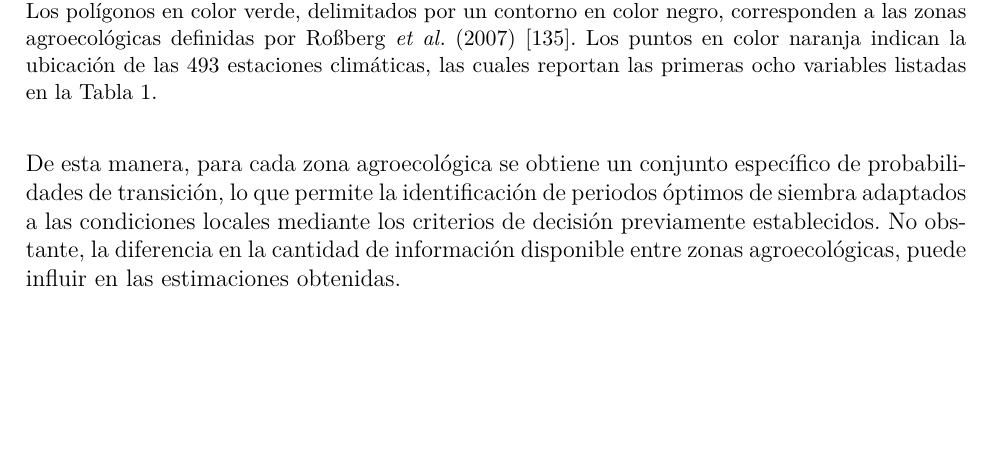
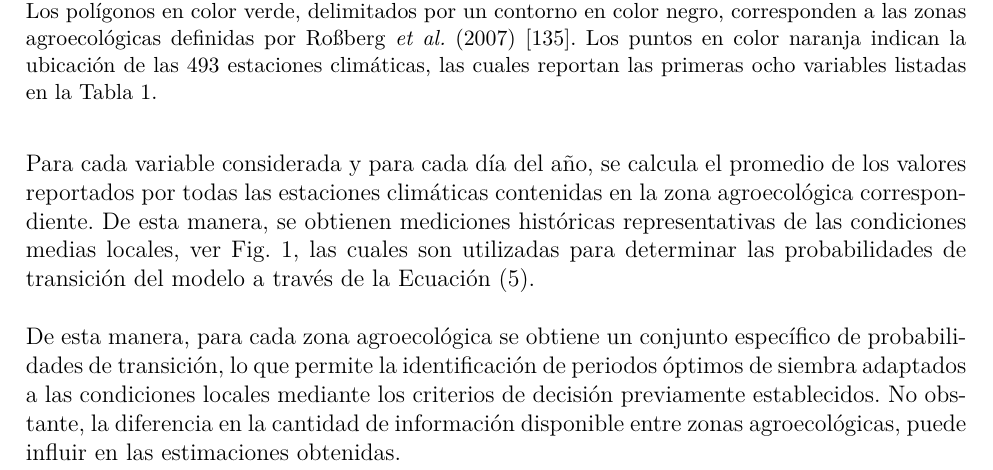
Before and after one commit to isaacvazquez1/PlantingDates, a LaTeX book (Proposal/Main.tex, which reads Proposal/Methodology.tex): part of page 22 of 50, cut so that both start at the same text, the shorter picture padded with empty space. Compiled offline with pdfLaTeX.

Commit message:
02042026

```diff
--- a/Proposal/Methodology.tex
+++ b/Proposal/Methodology.tex
@@ -544,4 +545,6 @@ Con el objetivo de incorporar la heterogeneidad medioambiental presente en Alema
 
 Para cada zona, se utilizan exclusivamente aquellas estaciones climáticas contenidas dentro de sus límites geográficos. En total, se dispone de información proveniente de 493 estaciones climáticas distribuidas a lo largo del territorio alemán, las cuales reportan las primeras ocho variables mostradas en la Tabla \ref{AgroVariables}.\\
 
-De esta manera, para cada zona agroecológica se obtiene un conjunto específico de probabilidades de transición, lo que permite la identificación de periodos óptimos de siembra adaptados a las condiciones locales mediante los criterios de decisión previamente establecidos. No obstante, la diferencia en la cantidad de información disponible entre zonas agroecológicas, puede influir en las estimaciones obtenidas.\\
+Para cada variable considerada y para cada día del año, se calcula el promedio de los valores reportados por todas las estaciones climáticas contenidas en la zona agroecológica correspondiente. De esta manera, se obtienen mediciones históricas representativas de las condiciones medias locales, ver Fig. \ref{Distance}, las cuales son utilizadas para determinar las probabilidades de transición del modelo a través de la Ecuación \eqref{lambdas}.\\
+
+De esta manera, para cada zona agroecológica se obtiene un conjunto específico de probabilidades de transición, lo que permite la identificación de periodos óptimos de siembra adaptados a las condiciones locales mediante los criterios de decisión previamente establecidos. No obstante, la diferencia en la cantidad de información disponible entre zonas agroecológicas, puede influir en las estimaciones obtenidas.
```
Also changed, not shown: Proposal/Methodology.tex (1 more changed lines), 4 other files.
